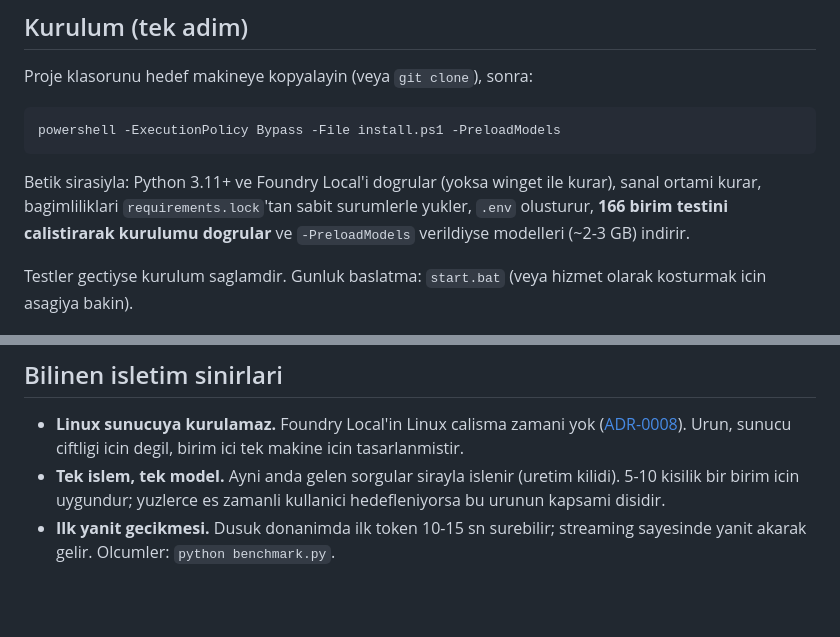
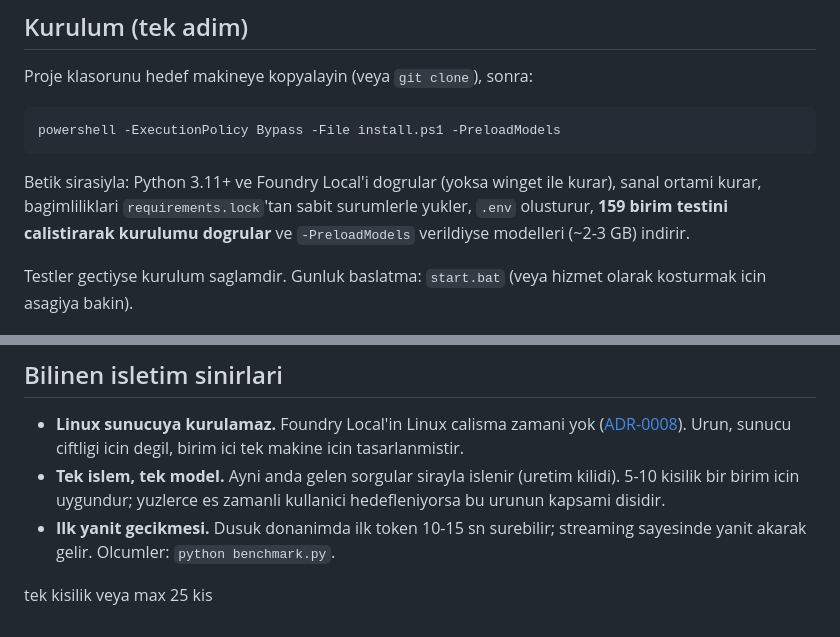
Before and after one commit to Erkan3034/foundry-core-ai, a Markdown page: docs/dagitim.md, 2 parts joined by grey strips. Rendered like a GitHub page; blank space fills up the shorter version.

```diff
--- a/docs/dagitim.md
+++ b/docs/dagitim.md
@@ -24,7 +24,7 @@ powershell -ExecutionPolicy Bypass -File install.ps1 -PreloadModels
 
 Betik sirasiyla: Python 3.11+ ve Foundry Local'i dogrular (yoksa winget ile
 kurar), sanal ortami kurar, bagimliliklari `requirements.lock`'tan sabit
-surumlerle yukler, `.env` olusturur, **166 birim testini calistirarak kurulumu
+surumlerle yukler, `.env` olusturur, **159 birim testini calistirarak kurulumu
 dogrular** ve `-PreloadModels` verildiyse modelleri (~2-3 GB) indirir.
 
 Testler gectiyse kurulum saglamdir. Gunluk baslatma: `start.bat`
@@ -93,3 +93,5 @@ uygulamada degisiklik gerektirmez.
   hedefleniyorsa bu urunun kapsami disidir.
 - **Ilk yanit gecikmesi.** Dusuk donanimda ilk token 10-15 sn surebilir;
   streaming sayesinde yanit akarak gelir. Olcumler: `python benchmark.py`.
+
+tek kisilik veya max 25 kis
```
Also changed, not shown: README.md (+1 -4 lines), docs/imgs/ui.png (added), ui.png (deleted), 2 other files.
